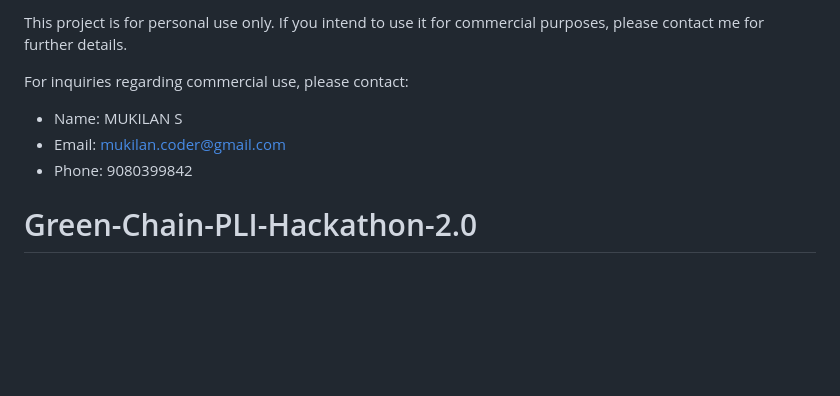
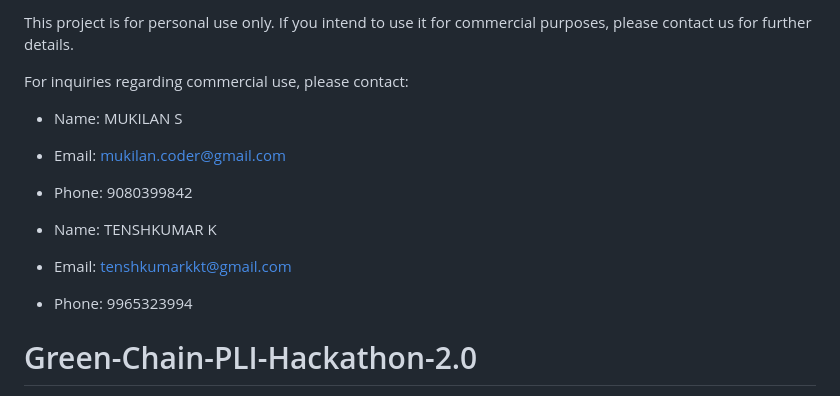
Before and after one commit to tech-creed/Green-Chain-PLI-Hackathon-2.0, a Markdown page: README.md, the part around the change. Rendered like a GitHub page; blank space fills up the shorter version.

```diff
--- a/README.md
+++ b/README.md
@@ -1,9 +1,13 @@
-This project is for personal use only. If you intend to use it for commercial purposes, please contact me for further details.
+This project is for personal use only. If you intend to use it for commercial purposes, please contact us for further details.
 
 For inquiries regarding commercial use, please contact:
 - Name: MUKILAN S
 - Email: mukilan.coder@gmail.com
 - Phone: 9080399842
+
+- Name: TENSHKUMAR K
+- Email: tenshkumarkkt@gmail.com
+- Phone: 9965323994
 
 # Green-Chain-PLI-Hackathon-2.0
 Blockchain-Driven Carbon Management integrates blockchain for transparency, automated credit systems, XRC-20 tokens for carbon trading, AI predective analysis, pooling tokens, reward system, user-friendly interfaces, incentives, compliance, and public awareness. Revolutionizing emissions control for a sustainable future.
```
